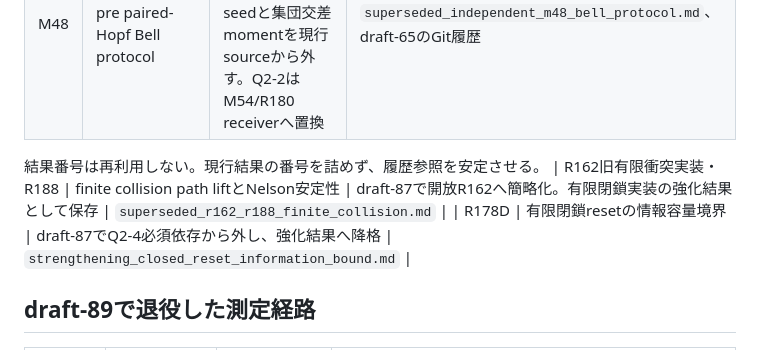
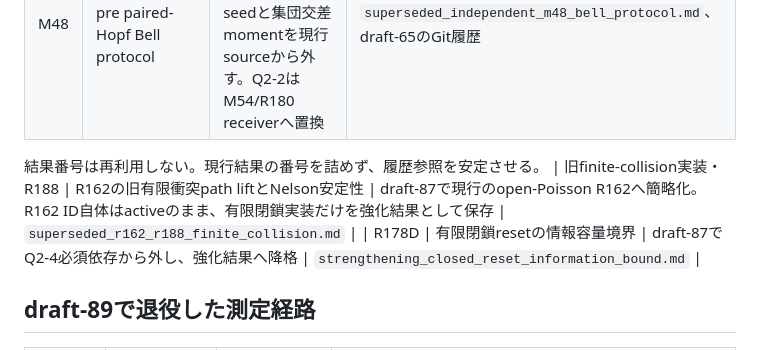
Before and after one commit to nimomono/quantum-wakaran-neko, a Markdown page: notes/superseded_result_index.md, the part around the change. Rendered like a GitHub page.

Commit message:
draft-125: distinguish active R162 from retired collision implementation

```diff
--- a/notes/superseded_result_index.md
+++ b/notes/superseded_result_index.md
@@ -131,7 +131,7 @@ M64/R203A--R203Dを現行Q3 particle/Nelson open modelへ昇格したため、M6
 | M48 | 独立setting-pre paired-Hopf Bell protocol | paired-Hopf機構とBell監査はR180へ継承し、独立fair seedと集団交差momentを現行sourceから外す。Q2-2はM54/R180 receiverへ置換 | `superseded_independent_m48_bell_protocol.md`、draft-65のGit履歴 |
 
 結果番号は再利用しない。現行結果の番号を詰めず、履歴参照を安定させる。
-| R162旧有限衝突実装・R188 | finite collision path liftとNelson安定性 | draft-87で開放R162へ簡略化。有限閉鎖実装の強化結果として保存 | `superseded_r162_r188_finite_collision.md` |
+| 旧finite-collision実装・R188 | R162の旧有限衝突path liftとNelson安定性 | draft-87で現行のopen-Poisson R162へ簡略化。R162 ID自体はactiveのまま、有限閉鎖実装だけを強化結果として保存 | `superseded_r162_r188_finite_collision.md` |
 | R178D | 有限閉鎖resetの情報容量境界 | draft-87でQ2-4必須依存から外し、強化結果へ降格 | `strengthening_closed_reset_information_bound.md` |
 
 
```
